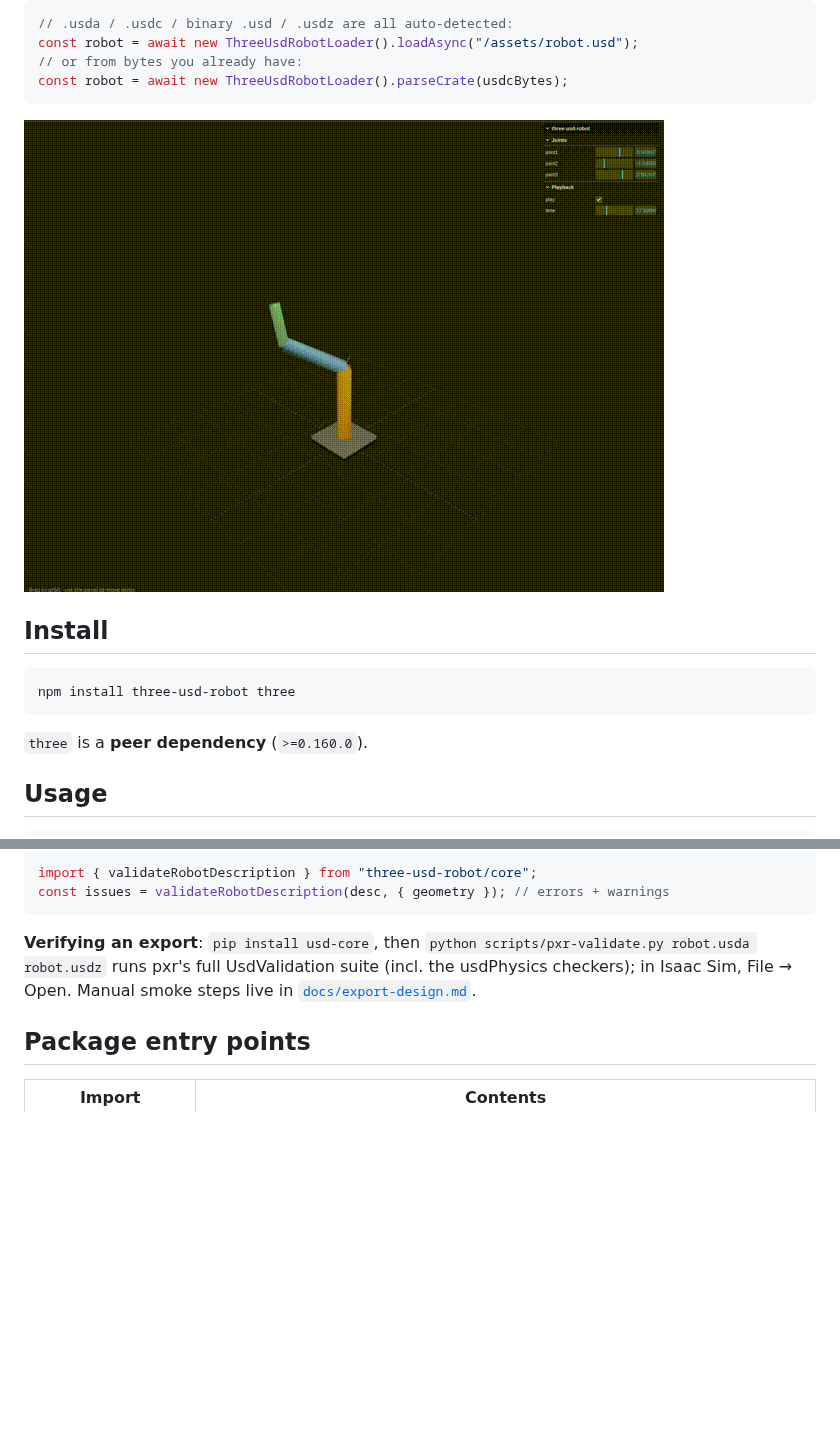
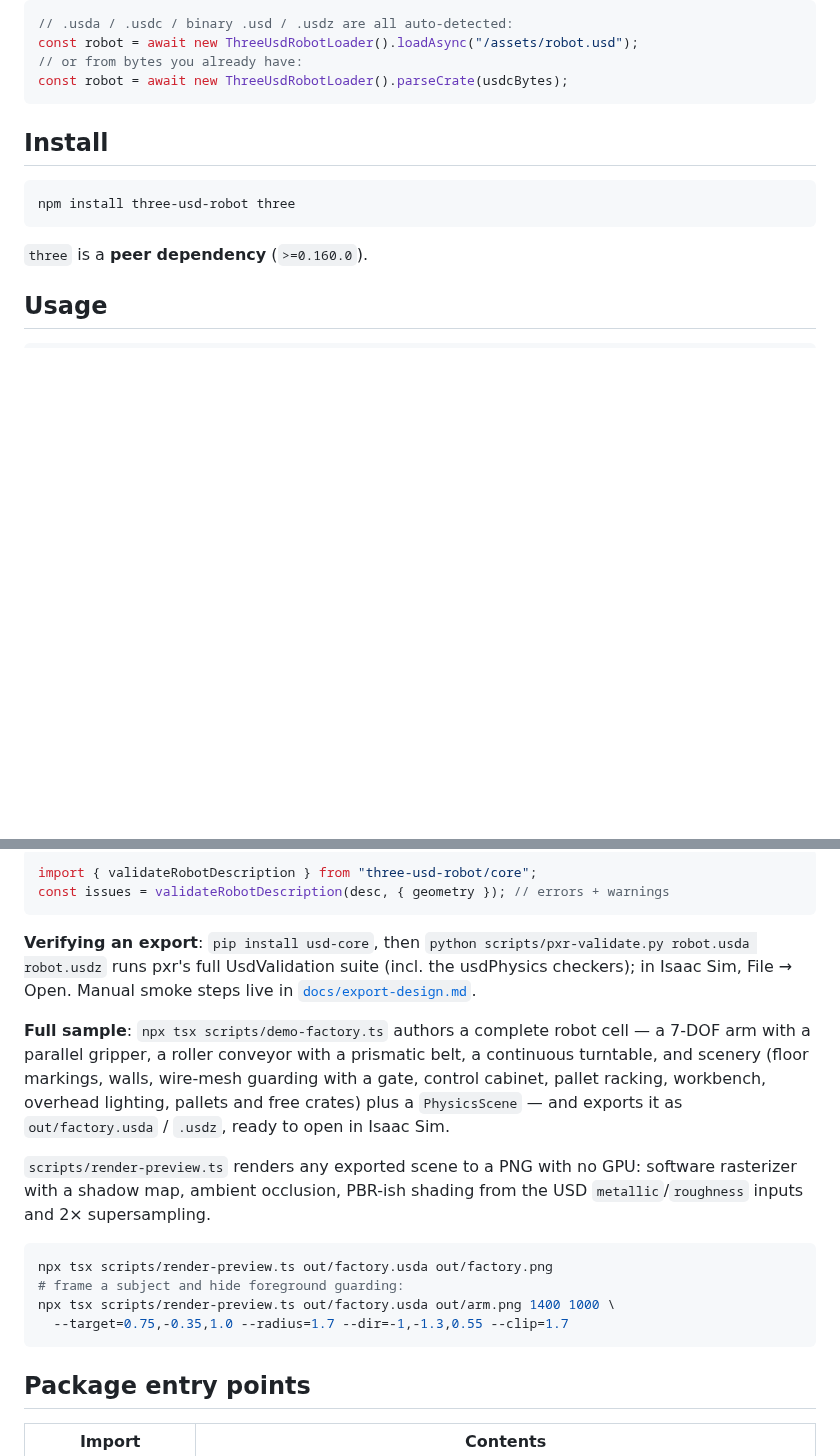
Before and after one commit to neka-nat/three-usd-robot, a Markdown page: README.md, 2 parts joined by grey strips. Drawn GitHub-style; pictures changed too: assets/anim_demo.gif (deleted); blank space fills up the shorter version.

Commit message:
add sample export demo

````diff
--- a/README.md
+++ b/README.md
@@ -25,8 +25,6 @@ const robot = await new ThreeUsdRobotLoader().loadAsync("/assets/robot.usd");
 // or from bytes you already have:
 const robot = await new ThreeUsdRobotLoader().parseCrate(usdcBytes);
 ```
-
-![demo](assets/anim_demo.gif)
 
 ## Install
 
@@ -190,6 +188,24 @@ const issues = validateRobotDescription(desc, { geometry }); // errors + warning
 UsdValidation suite (incl. the usdPhysics checkers); in Isaac Sim, File → Open.
 Manual smoke steps live in [`docs/export-design.md`](./docs/export-design.md).
 
+**Full sample**: `npx tsx scripts/demo-factory.ts` authors a complete robot
+cell — a 7-DOF arm with a parallel gripper, a roller conveyor with a prismatic
+belt, a continuous turntable, and scenery (floor markings, walls, wire-mesh
+guarding with a gate, control cabinet, pallet racking, workbench, overhead
+lighting, pallets and free crates) plus a `PhysicsScene` — and exports it as
+`out/factory.usda` / `.usdz`, ready to open in Isaac Sim.
+
+`scripts/render-preview.ts` renders any exported scene to a PNG with no GPU:
+software rasterizer with a shadow map, ambient occlusion, PBR-ish shading from
+the USD `metallic`/`roughness` inputs and 2× supersampling.
+
+```sh
+npx tsx scripts/render-preview.ts out/factory.usda out/factory.png
+# frame a subject and hide foreground guarding:
+npx tsx scripts/render-preview.ts out/factory.usda out/arm.png 1400 1000 \
+  --target=0.75,-0.35,1.0 --radius=1.7 --dir=-1,-1.3,0.55 --clip=1.7
+```
+
 ## Package entry points
 
 | Import | Contents |
````
Also changed, not shown: assets/isaacsim.png (added), assets/threejs.png (added), 15 other files.
